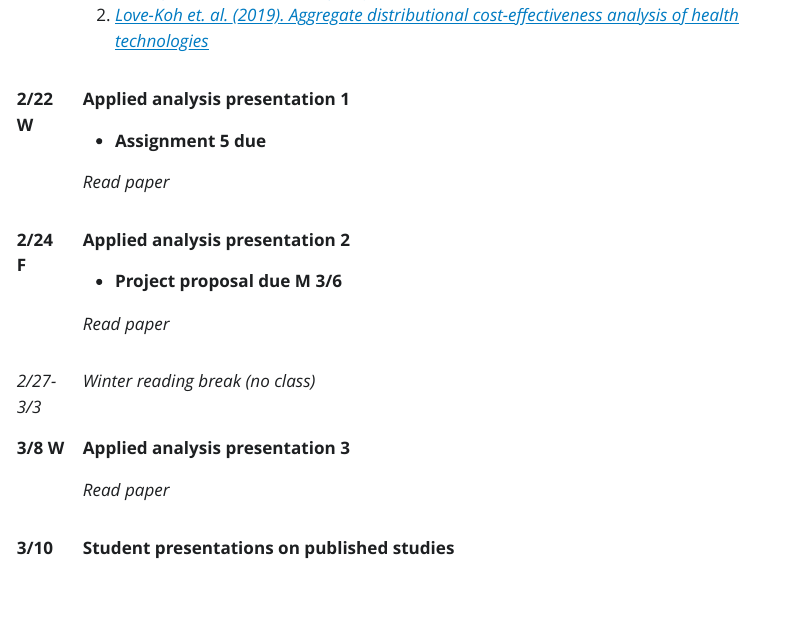
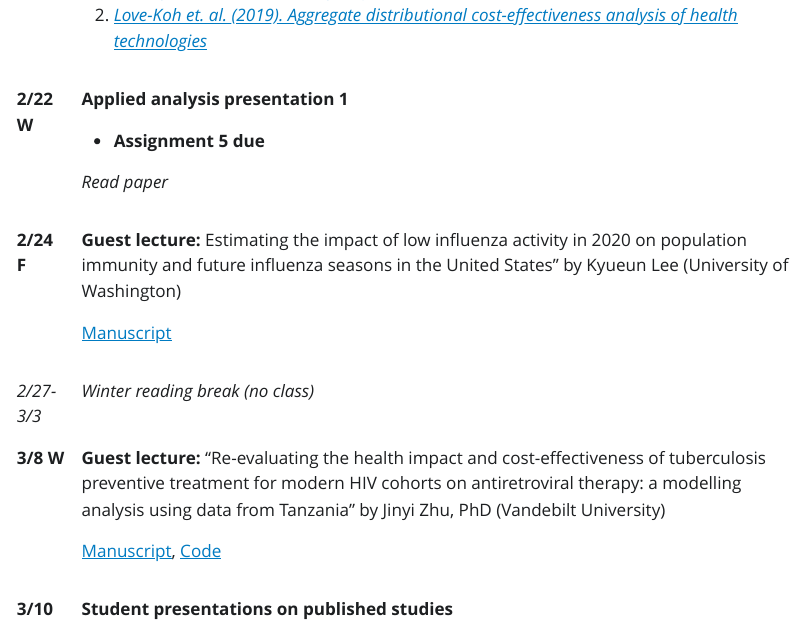
Before and after one commit to altonrus/epib-676, a Quarto document (syllabus/epid-676_syllabus.qmd): the page in a window 1100 px wide, from 6700 px down. The pictures show the output file syllabus/epid-676_syllabus.html that the author committed with the source, opened offline; Quarto's library style sheets are replaced by a plain one without menus.

Commit message:
Added Kyu and Jingyi's guest lectures to the syllabus

```diff
--- a/syllabus/epid-676_syllabus.qmd
+++ b/syllabus/epid-676_syllabus.qmd
@@ -235,17 +235,15 @@ PDFs of all readings are available to enrolled students in [MyCourses](https://m
 |            |                                                                                |
 |            | *Read paper*\                                                                  |
 +------------+--------------------------------------------------------------------------------+
-| **2/24 F** | **Applied analysis presentation 2**                                            |
+| **2/24 F** | **Guest lecture:** Estimating the impact of low influenza activity in 2020 on population immunity and future influenza seasons in the United States" by Kyueun Lee (University of Washington)  |
 |            |                                                                                |
-|            | -   **Project proposal due M 3/6**\                                            |
-|            |                                                                                |
-|            | *Read paper*\                                                                  |
+|            | [Manuscript](https://doi.org/10.1093/ofid/ofab607) \ |
 +------------+--------------------------------------------------------------------------------+
 | *2/27-3/3* |*Winter reading break (no class)*\                                              |
 +------------+--------------------------------------------------------------------------------+
-| **3/8 W**  | **Applied analysis presentation 3**                                            |
+| **3/8 W**  | **Guest lecture:** "Re-evaluating the health impact and cost-effectiveness of tuberculosis preventive treatment for modern HIV cohorts on antiretroviral therapy: a modelling analysis using data from Tanzania" by Jinyi Zhu, PhD (Vandebilt University)  |
 |            |                                                                                |
-|            | *Read paper*\                                                                  |
+|            | [Manuscript]('https://doi.org/10.1016/S2214-109X(22)00372-2'), [Code](https://github.com/jinyizhu/IPTinTZ) \ |
 +------------+--------------------------------------------------------------------------------+
 | **3/10 F** | **Student presentations on published studies**\                               |
 |            |                                                                                |
```
Also changed, not shown: syllabus/epid-676_syllabus.html, syllabus/epid-676_syllabus.pdf.
